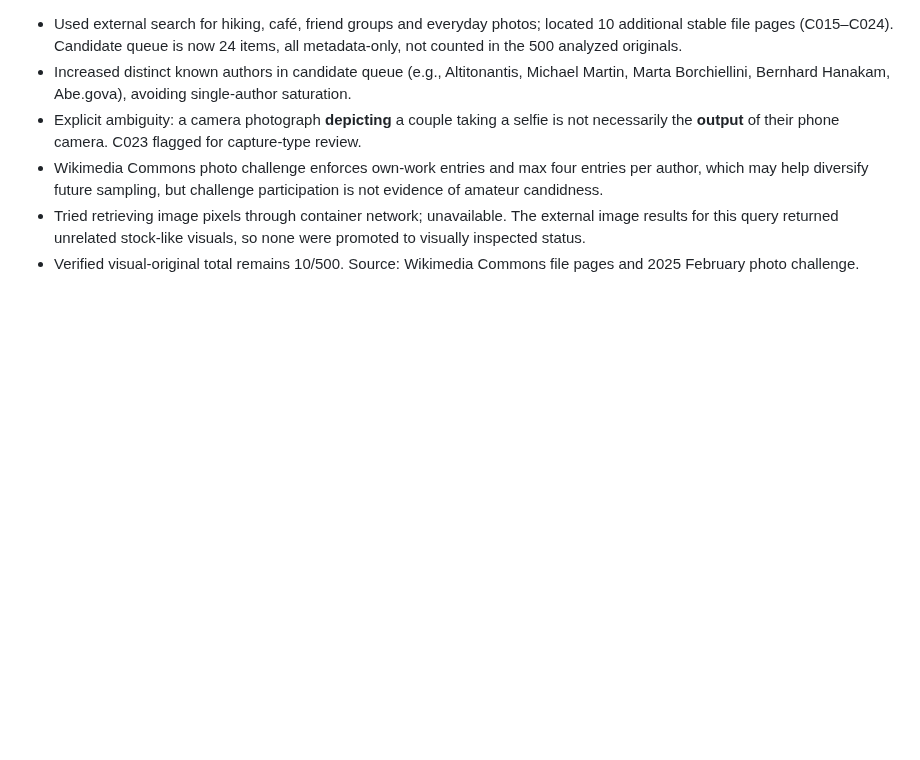
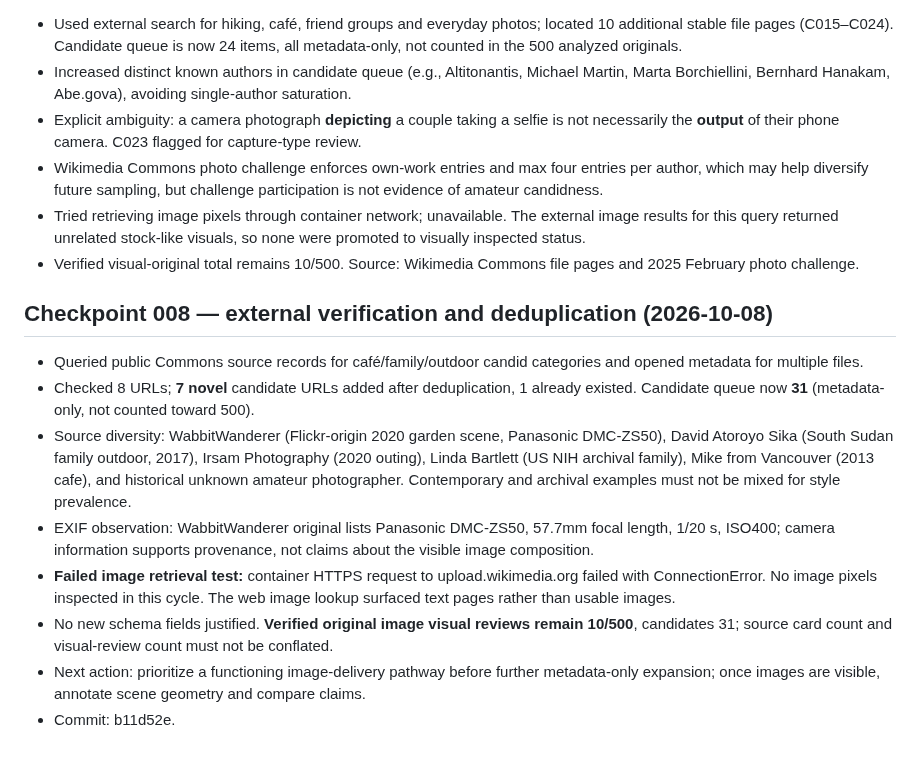
Before and after one commit to sebastiansayama-boop/content_factory, a Markdown page: docs/knowledge/photography_research_journal.md, the part around the change. Rendered like a GitHub page; blank space fills up the shorter version.

Commit message:
research: journal deduplicated source audit and image access failure

```diff
--- a/docs/knowledge/photography_research_journal.md
+++ b/docs/knowledge/photography_research_journal.md
@@ -78,3 +78,13 @@ Pixel-inspect five distinct originals among R01–R22. Record URL, visible frami
 - Wikimedia Commons photo challenge enforces own-work entries and max four entries per author, which may help diversify future sampling, but challenge participation is not evidence of amateur candidness.
 - Tried retrieving image pixels through container network; unavailable. The external image results for this query returned unrelated stock-like visuals, so none were promoted to visually inspected status.
 - Verified visual-original total remains 10/500. Source: Wikimedia Commons file pages and 2025 February photo challenge.
+
+## Checkpoint 008 — external verification and deduplication (2026-10-08)
+- Queried public Commons source records for café/family/outdoor candid categories and opened metadata for multiple files.
+- Checked 8 URLs; **7 novel** candidate URLs added after deduplication, 1 already existed. Candidate queue now **31** (metadata-only, not counted toward 500).
+- Source diversity: WabbitWanderer (Flickr-origin 2020 garden scene, Panasonic DMC-ZS50), David Atoroyo Sika (South Sudan family outdoor, 2017), Irsam Photography (2020 outing), Linda Bartlett (US NIH archival family), Mike from Vancouver (2013 cafe), and historical unknown amateur photographer. Contemporary and archival examples must not be mixed for style prevalence.
+- EXIF observation: WabbitWanderer original lists Panasonic DMC-ZS50, 57.7mm focal length, 1/20 s, ISO400; camera information supports provenance, not claims about the visible image composition.
+- **Failed image retrieval test:** container HTTPS request to upload.wikimedia.org failed with ConnectionError. No image pixels inspected in this cycle. The web image lookup surfaced text pages rather than usable images.
+- No new schema fields justified. **Verified original image visual reviews remain 10/500**, candidates 31; source card count and visual-review count must not be conflated.
+- Next action: prioritize a functioning image-delivery pathway before further metadata-only expansion; once images are visible, annotate scene geometry and compare claims.
+- Commit: b11d52e.
```
